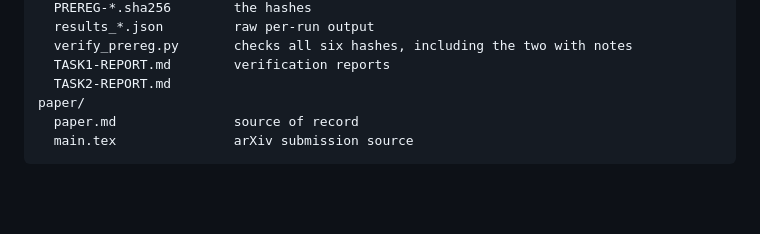
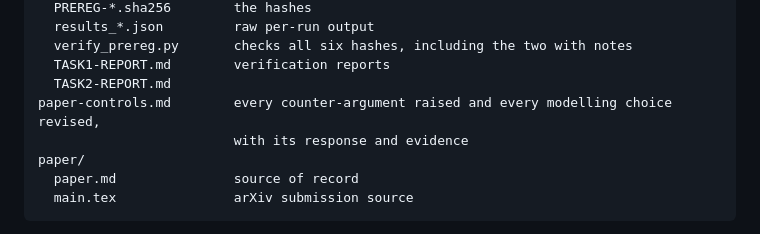
Before and after one commit to amitd01/axisalignment-paper, a Markdown page: README.md, the part around the change. Drawn GitHub-style; blank space fills up the shorter version.

```diff
--- a/README.md
+++ b/README.md
@@ -122,6 +122,8 @@ results/
   verify_prereg.py       checks all six hashes, including the two with notes
   TASK1-REPORT.md        verification reports
   TASK2-REPORT.md
+paper-controls.md        every counter-argument raised and every modelling choice revised,
+                         with its response and evidence
 paper/
   paper.md               source of record
   main.tex               arXiv submission source
```
Also changed, not shown: paper-controls.md (added, +189 -0 lines).
